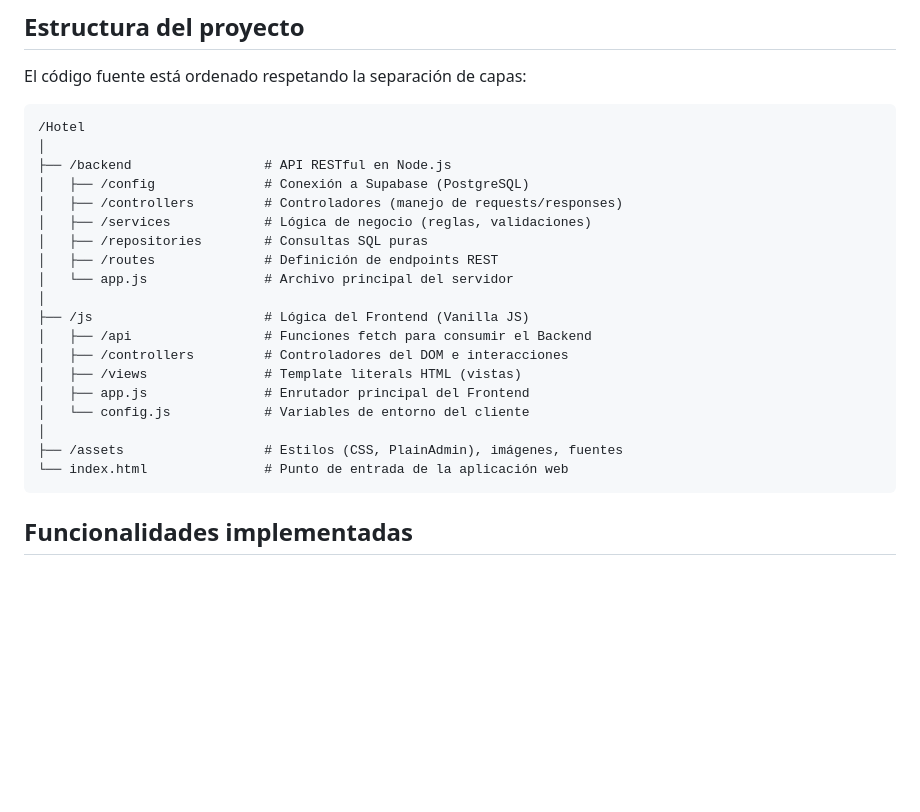
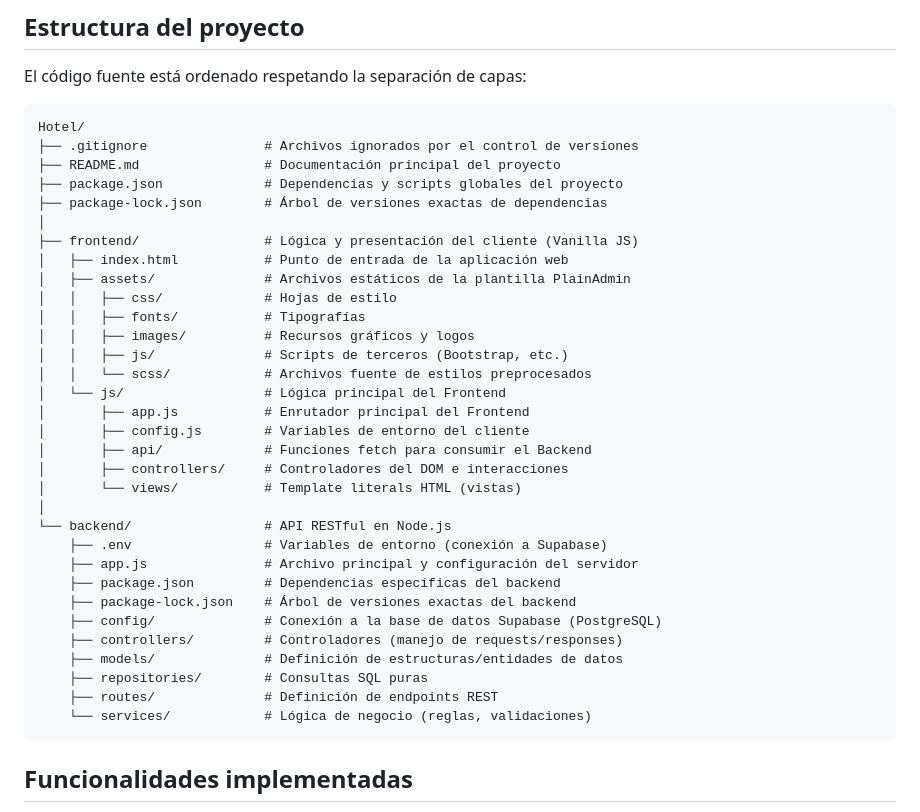
Before and after one commit to Parcibal12/Hotel-ISW-213, a Markdown page: README.md, the part around the change. Rendered like a GitHub page; blank space fills up the shorter version.

Commit message:
docs: corregiendo estructura del proyecto en README.md

````diff
--- a/README.md
+++ b/README.md
@@ -32,25 +32,38 @@ La persistencia de datos está estructurada en las siguientes tablas relacionale
 El código fuente está ordenado respetando la separación de capas:
 
 ```text
-/Hotel
+Hotel/
+├── .gitignore               # Archivos ignorados por el control de versiones
+├── README.md                # Documentación principal del proyecto
+├── package.json             # Dependencias y scripts globales del proyecto
+├── package-lock.json        # Árbol de versiones exactas de dependencias
 │
-├── /backend                 # API RESTful en Node.js
-│   ├── /config              # Conexión a Supabase (PostgreSQL)
-│   ├── /controllers         # Controladores (manejo de requests/responses)
-│   ├── /services            # Lógica de negocio (reglas, validaciones)
-│   ├── /repositories        # Consultas SQL puras
-│   ├── /routes              # Definición de endpoints REST
-│   └── app.js               # Archivo principal del servidor
+├── frontend/                # Lógica y presentación del cliente (Vanilla JS)
+│   ├── index.html           # Punto de entrada de la aplicación web
+│   ├── assets/              # Archivos estáticos de la plantilla PlainAdmin
+│   │   ├── css/             # Hojas de estilo
+│   │   ├── fonts/           # Tipografías
+│   │   ├── images/          # Recursos gráficos y logos
+│   │   ├── js/              # Scripts de terceros (Bootstrap, etc.)
+│   │   └── scss/            # Archivos fuente de estilos preprocesados
+│   └── js/                  # Lógica principal del Frontend
+│       ├── app.js           # Enrutador principal del Frontend
+│       ├── config.js        # Variables de entorno del cliente
+│       ├── api/             # Funciones fetch para consumir el Backend
+│       ├── controllers/     # Controladores del DOM e interacciones
+│       └── views/           # Template literals HTML (vistas)
 │
-├── /js                      # Lógica del Frontend (Vanilla JS)
-│   ├── /api                 # Funciones fetch para consumir el Backend
-│   ├── /controllers         # Controladores del DOM e interacciones
-│   ├── /views               # Template literals HTML (vistas)
-│   ├── app.js               # Enrutador principal del Frontend
-│   └── config.js            # Variables de entorno del cliente
-│
-├── /assets                  # Estilos (CSS, PlainAdmin), imágenes, fuentes
-└── index.html               # Punto de entrada de la aplicación web
+└── backend/                 # API RESTful en Node.js
+    ├── .env                 # Variables de entorno (conexión a Supabase)
+    ├── app.js               # Archivo principal y configuración del servidor
+    ├── package.json         # Dependencias específicas del backend
+    ├── package-lock.json    # Árbol de versiones exactas del backend
+    ├── config/              # Conexión a la base de datos Supabase (PostgreSQL)
+    ├── controllers/         # Controladores (manejo de requests/responses)
+    ├── models/              # Definición de estructuras/entidades de datos
+    ├── repositories/        # Consultas SQL puras
+    ├── routes/              # Definición de endpoints REST
+    └── services/            # Lógica de negocio (reglas, validaciones)
 ```
 
 ## Funcionalidades implementadas
````
